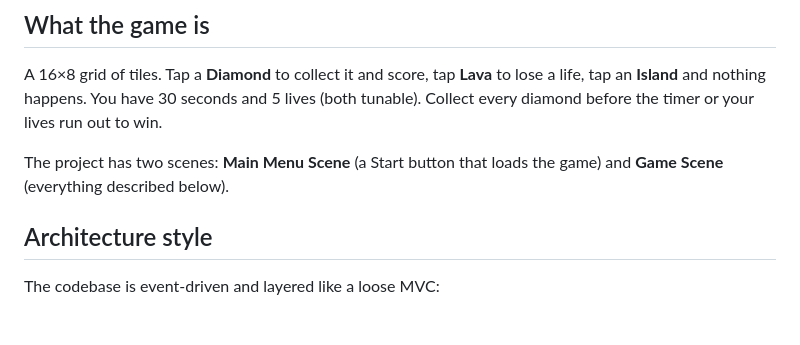
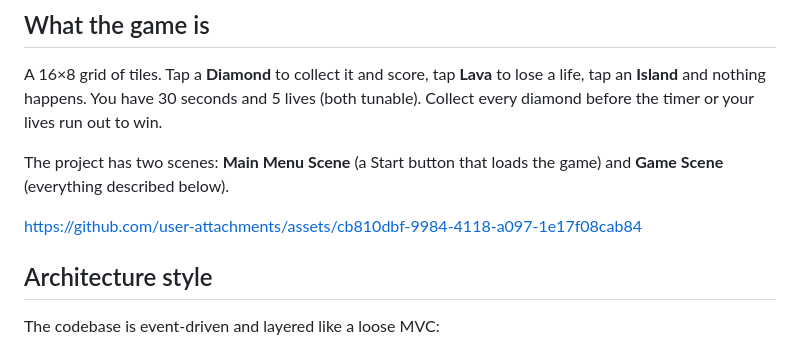
Before and after one commit to PrabhakarKum/Escape-The-Lava, a Markdown page: README.md, the part around the change. Drawn GitHub-style; blank space fills up the shorter version.

```diff
--- a/README.md
+++ b/README.md
@@ -8,6 +8,8 @@ every diamond before the timer or your lives run out to win.
 
 The project has two scenes: **Main Menu Scene** (a Start button that loads the game) and
 **Game Scene** (everything described below).
+
+https://github.com/user-attachments/assets/cb810dbf-9984-4118-a097-1e17f08cab84
 
 ## Architecture style
 
```
